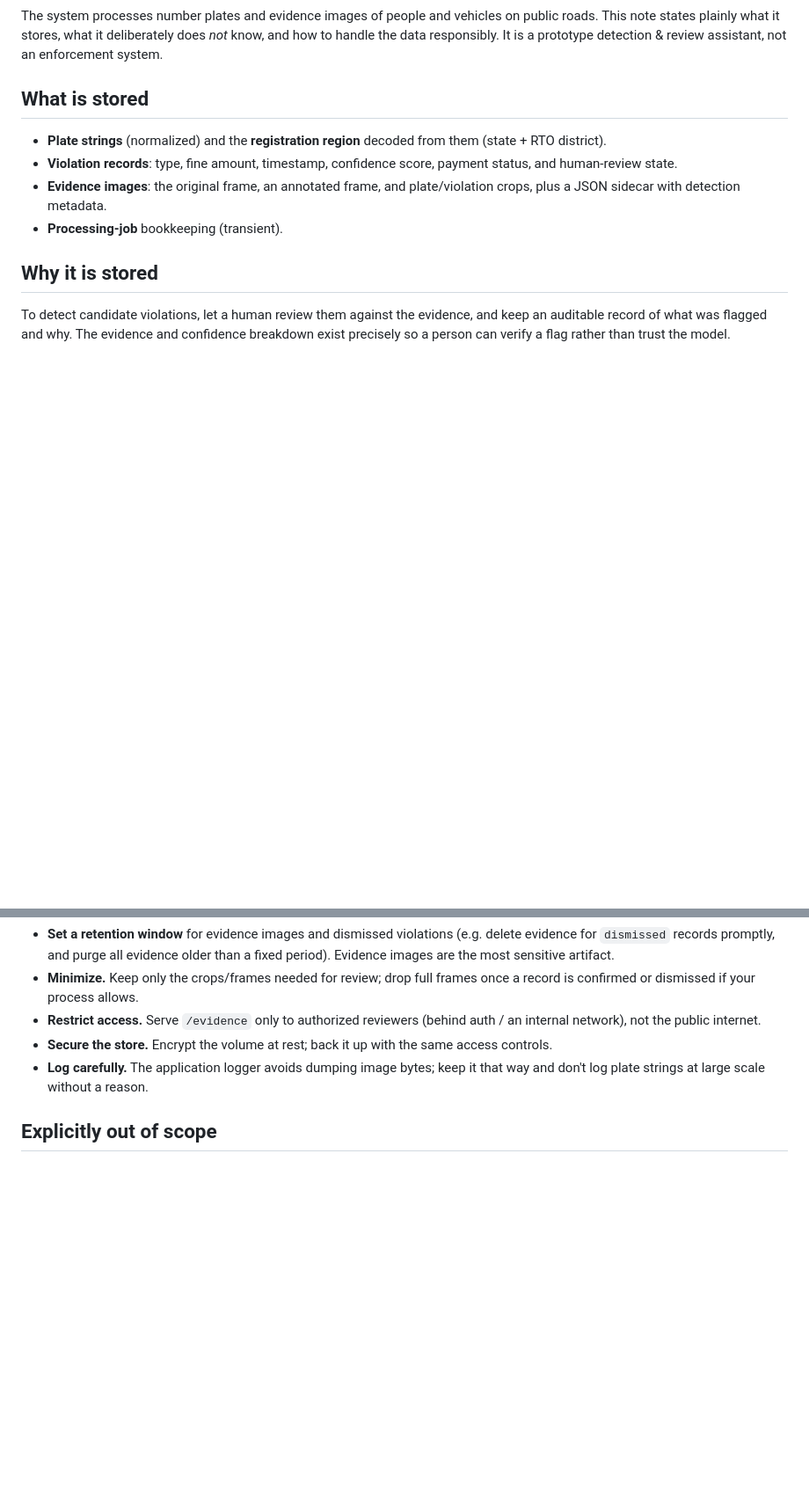
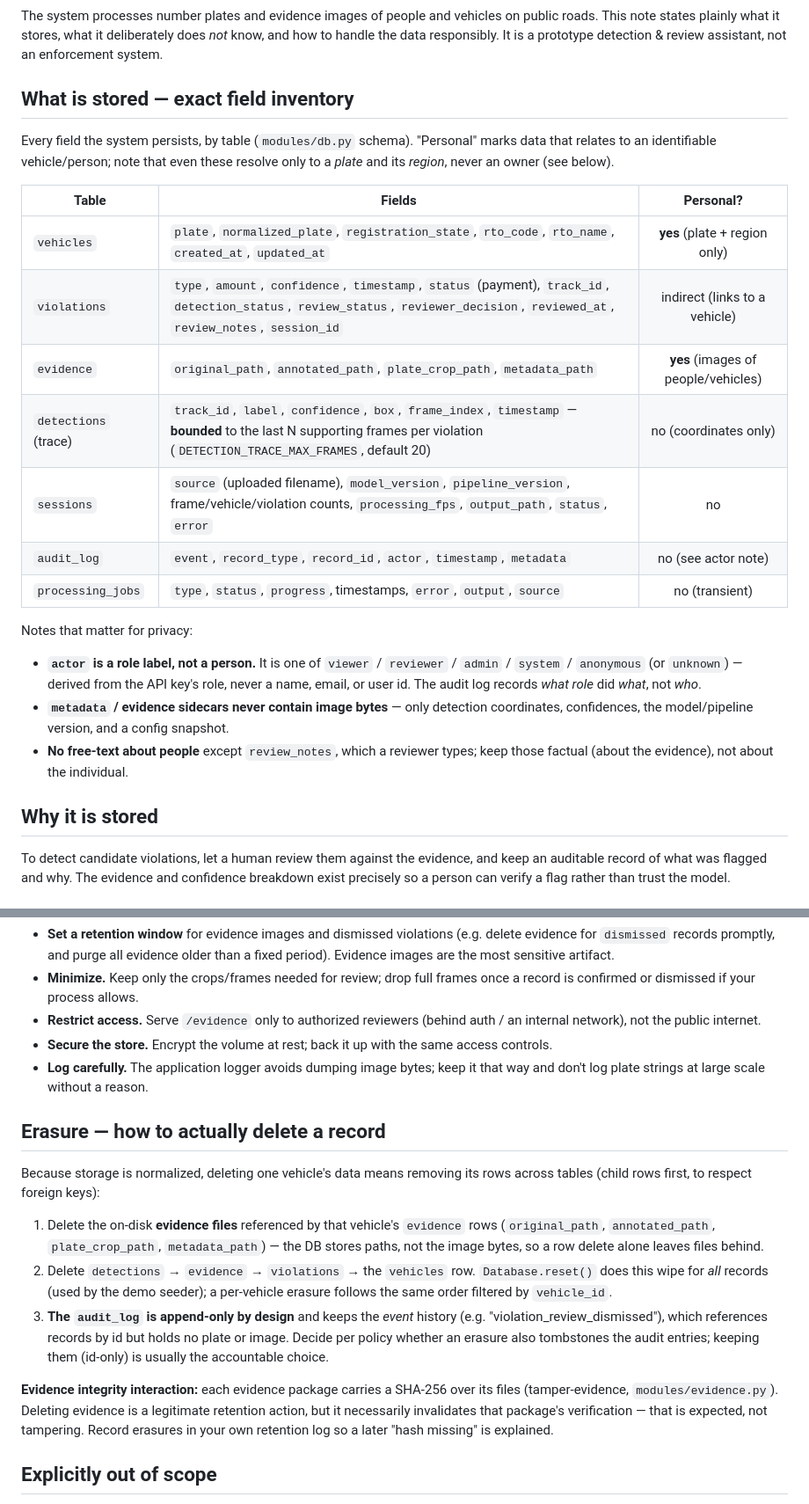
Before and after one commit to adivishall/two-wheeler-safety, a Markdown page: docs/PRIVACY.md, 2 parts joined by grey strips. Shown at 88% size. GitHub-like rendering; blank space fills up the shorter version.

Commit message:
docs(privacy): exact stored-field inventory, actor/erasure semantics (Phase 27)
Expand docs/PRIVACY.md with a per-table field inventory tied to the real
schema (marking what is personal), clarify that audit 'actor' is a role
label (viewer/reviewer/admin/system/anonymous) and never a person, note
the bounded detection-trace retention, and add concrete erasure guidance
(child-rows-first delete order, the on-disk evidence-file cleanup the DB
row delete does not do, append-only audit trade-off, and the expected
evidence-hash invalidation when evidence is deleted per retention). No
owner identity is ever stored or queried — reinforced.

```diff
--- a/docs/PRIVACY.md
+++ b/docs/PRIVACY.md
@@ -5,15 +5,32 @@ public roads. This note states plainly what it stores, what it deliberately does
 *not* know, and how to handle the data responsibly. It is a prototype detection &
 review assistant, not an enforcement system.
 
-## What is stored
+## What is stored — exact field inventory
 
-- **Plate strings** (normalized) and the **registration region** decoded from
-  them (state + RTO district).
-- **Violation records**: type, fine amount, timestamp, confidence score, payment
-  status, and human-review state.
-- **Evidence images**: the original frame, an annotated frame, and plate/violation
-  crops, plus a JSON sidecar with detection metadata.
-- **Processing-job** bookkeeping (transient).
+Every field the system persists, by table (`modules/db.py` schema). "Personal"
+marks data that relates to an identifiable vehicle/person; note that even these
+resolve only to a *plate* and its *region*, never an owner (see below).
+
+| Table | Fields | Personal? |
+|-------|--------|:---------:|
+| `vehicles` | `plate`, `normalized_plate`, `registration_state`, `rto_code`, `rto_name`, `created_at`, `updated_at` | **yes** (plate + region only) |
+| `violations` | `type`, `amount`, `confidence`, `timestamp`, `status` (payment), `track_id`, `detection_status`, `review_status`, `reviewer_decision`, `reviewed_at`, `review_notes`, `session_id` | indirect (links to a vehicle) |
+| `evidence` | `original_path`, `annotated_path`, `plate_crop_path`, `metadata_path` | **yes** (images of people/vehicles) |
+| `detections` (trace) | `track_id`, `label`, `confidence`, `box`, `frame_index`, `timestamp` — **bounded** to the last N supporting frames per violation (`DETECTION_TRACE_MAX_FRAMES`, default 20) | no (coordinates only) |
+| `sessions` | `source` (uploaded filename), `model_version`, `pipeline_version`, frame/vehicle/violation counts, `processing_fps`, `output_path`, `status`, `error` | no |
+| `audit_log` | `event`, `record_type`, `record_id`, `actor`, `timestamp`, `metadata` | no (see actor note) |
+| `processing_jobs` | `type`, `status`, `progress`, timestamps, `error`, `output`, `source` | no (transient) |
+
+Notes that matter for privacy:
+
+- **`actor` is a role label, not a person.** It is one of `viewer` / `reviewer`
+  / `admin` / `system` / `anonymous` (or `unknown`) — derived from the API key's
+  role, never a name, email, or user id. The audit log records *what role* did
+  *what*, not *who*.
+- **`metadata` / evidence sidecars never contain image bytes** — only detection
+  coordinates, confidences, the model/pipeline version, and a config snapshot.
+- **No free-text about people** except `review_notes`, which a reviewer types;
+  keep those factual (about the evidence), not about the individual.
 
 ## Why it is stored
 
@@ -56,6 +73,30 @@ This repo does not auto-delete data (a prototype), but a real deployment should:
 - **Log carefully.** The application logger avoids dumping image bytes; keep it
   that way and don't log plate strings at large scale without a reason.
 
+## Erasure — how to actually delete a record
+
+Because storage is normalized, deleting one vehicle's data means removing its
+rows across tables (child rows first, to respect foreign keys):
+
+1. Delete the on-disk **evidence files** referenced by that vehicle's
+   `evidence` rows (`original_path`, `annotated_path`, `plate_crop_path`,
+   `metadata_path`) — the DB stores paths, not the image bytes, so a row delete
+   alone leaves files behind.
+2. Delete `detections` → `evidence` → `violations` → the `vehicles` row.
+   `Database.reset()` does this wipe for *all* records (used by the demo
+   seeder); a per-vehicle erasure follows the same order filtered by
+   `vehicle_id`.
+3. **The `audit_log` is append-only by design** and keeps the *event* history
+   (e.g. "violation_review_dismissed"), which references records by id but holds
+   no plate or image. Decide per policy whether an erasure also tombstones the
+   audit entries; keeping them (id-only) is usually the accountable choice.
+
+**Evidence integrity interaction:** each evidence package carries a SHA-256 over
+its files (tamper-evidence, `modules/evidence.py`). Deleting evidence is a
+legitimate retention action, but it necessarily invalidates that package's
+verification — that is expected, not tampering. Record erasures in your own
+retention log so a later "hash missing" is explained.
+
 ## Explicitly out of scope
 
 - No integration with, or documentation of how to access, any private
```
